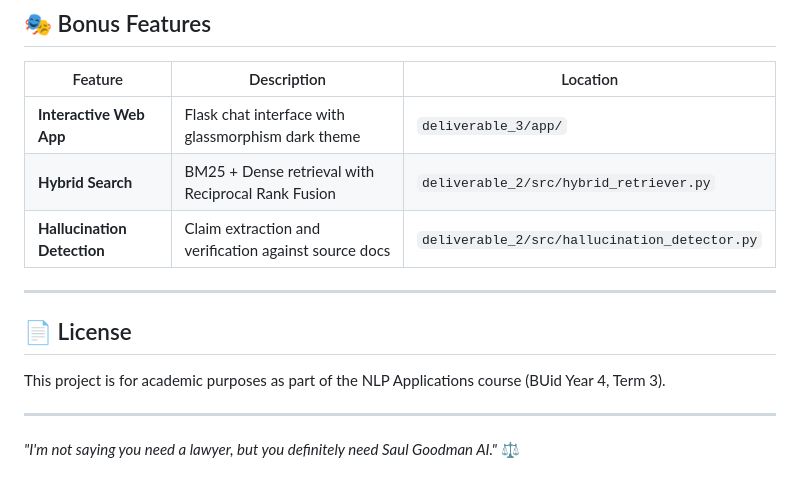
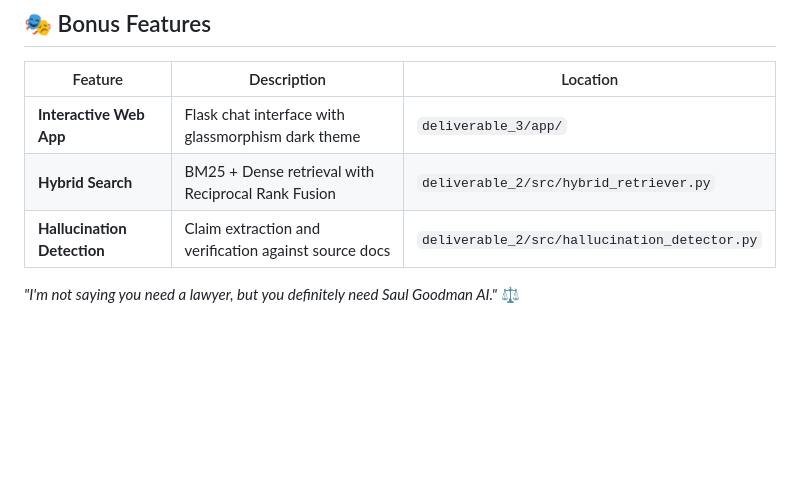
Before and after one commit to Xynoxian/RAGoodman, a Markdown page: README.md, the part around the change. Drawn GitHub-style; blank space fills up the shorter version.

```diff
--- a/README.md
+++ b/README.md
@@ -205,12 +205,6 @@ All settings are controlled via environment variables (`.env` file):
 | **Hybrid Search** | BM25 + Dense retrieval with Reciprocal Rank Fusion | `deliverable_2/src/hybrid_retriever.py` |
 | **Hallucination Detection** | Claim extraction and verification against source docs | `deliverable_2/src/hallucination_detector.py` |
 
----
 
-## 📄 License
-
-This project is for academic purposes as part of the NLP Applications course (BUid Year 4, Term 3).
-
----
 
 *"I'm not saying you need a lawyer, but you definitely need Saul Goodman AI."* ⚖️
```
